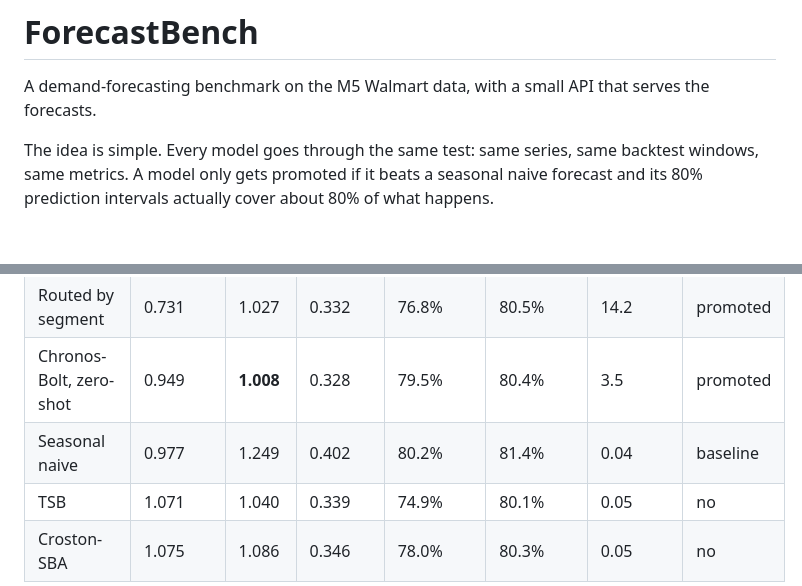
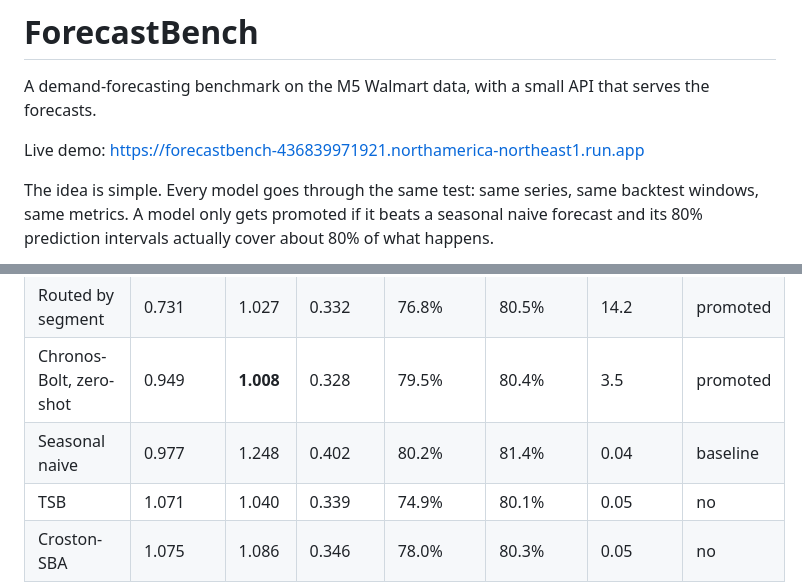
Before and after one commit to JBobyM/ForecastBench, a Markdown page: README.md, 2 parts joined by grey strips. GitHub-like rendering; blank space fills up the shorter version.

Commit message:
Add live demo link

```diff
--- a/README.md
+++ b/README.md
@@ -1,6 +1,8 @@
 # ForecastBench
 
 A demand-forecasting benchmark on the M5 Walmart data, with a small API that serves the forecasts.
+
+Live demo: https://forecastbench-436839971921.northamerica-northeast1.run.app
 
 The idea is simple. Every model goes through the same test: same series, same backtest windows, same metrics. A model only gets promoted if it beats a seasonal naive forecast and its 80% prediction intervals actually cover about 80% of what happens.
 
@@ -15,7 +17,7 @@ Three forecast dates, 28 days ahead each, about 2,530 item-store series. Lower i
 | LightGBM, global | **0.650** | 1.020 | **0.323** | 78.0% | 80.7% | 21.3 | promoted |
 | Routed by segment | 0.731 | 1.027 | 0.332 | 76.8% | 80.5% | 14.2 | promoted |
 | Chronos-Bolt, zero-shot | 0.949 | **1.008** | 0.328 | 79.5% | 80.4% | 3.5 | promoted |
-| Seasonal naive | 0.977 | 1.249 | 0.402 | 80.2% | 81.4% | 0.04 | baseline |
+| Seasonal naive | 0.977 | 1.248 | 0.402 | 80.2% | 81.4% | 0.04 | baseline |
 | TSB | 1.071 | 1.040 | 0.339 | 74.9% | 80.1% | 0.05 | no |
 | Croston-SBA | 1.075 | 1.086 | 0.346 | 78.0% | 80.3% | 0.05 | no |
 
```
